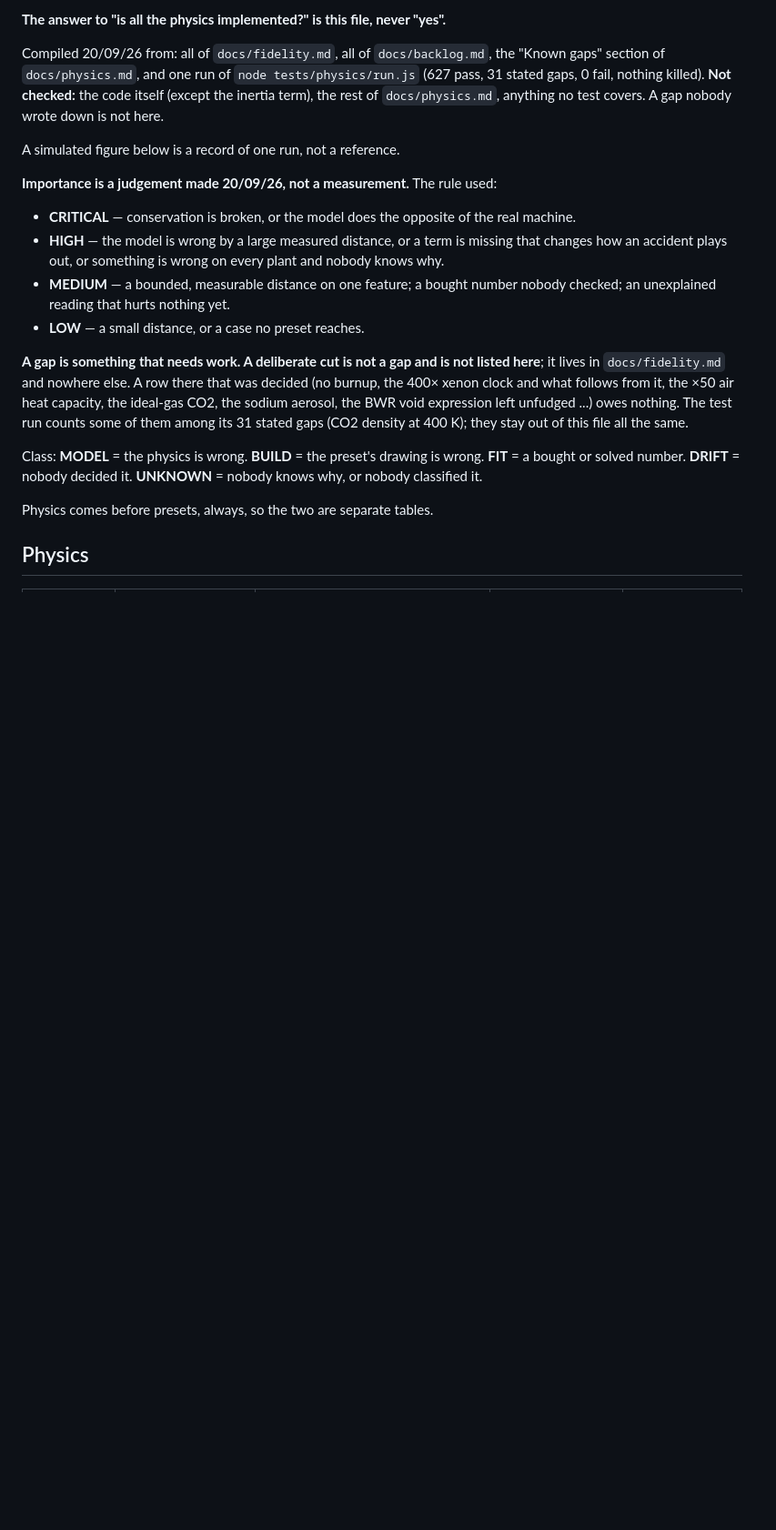
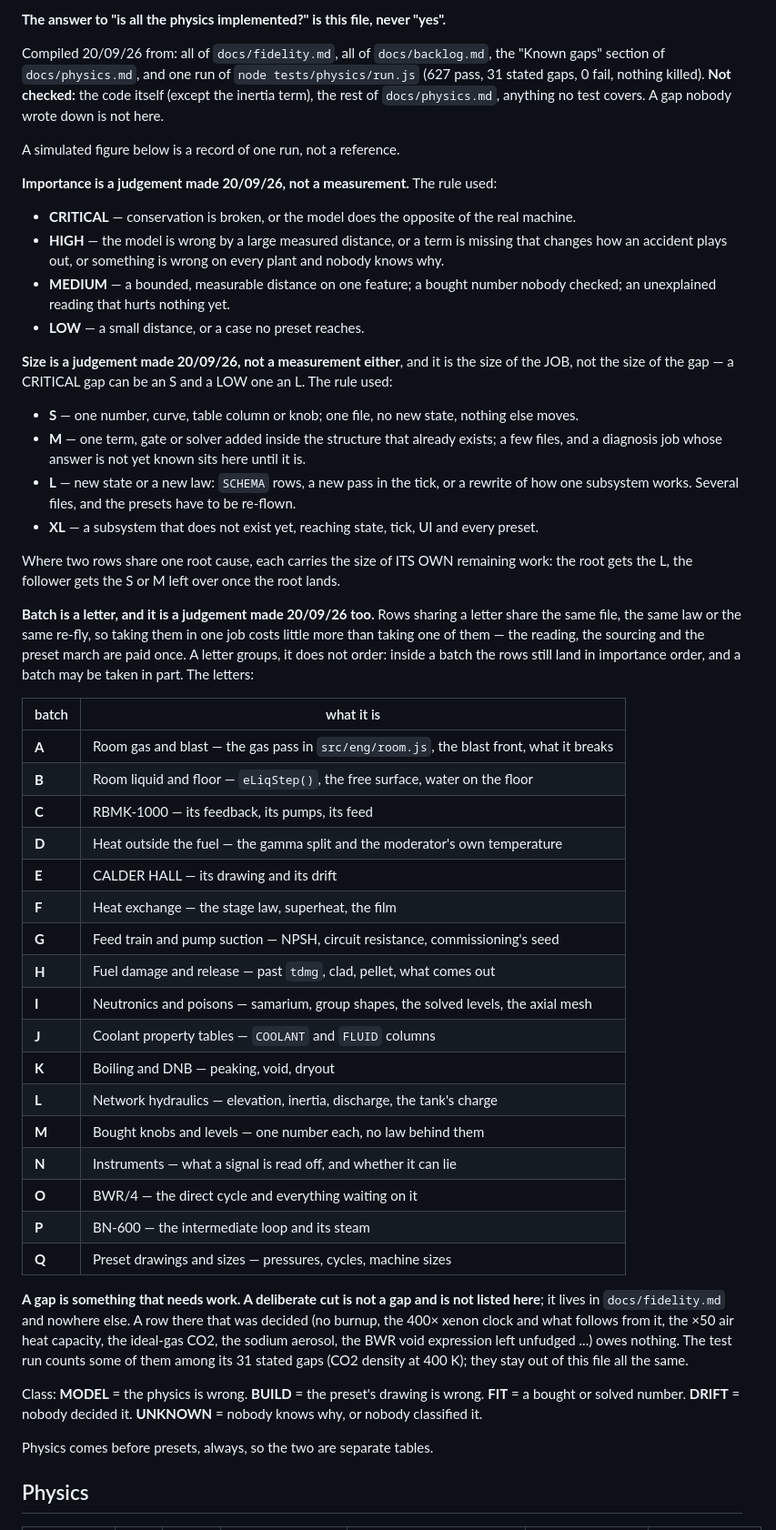
Before and after one commit to sebuju/reactor-crew, a Markdown page: docs/gap.md, the part around one of its changes. Shown at 91% size. Rendered like a GitHub page; blank space fills up the shorter version.

Commit message:
docs: size and batch the gaps, retire closed face overdraw

```diff
--- a/docs/gap.md
+++ b/docs/gap.md
@@ -22,6 +22,45 @@ A simulated figure below is a record of one run, not a reference.
   unexplained reading that hurts nothing yet.
 - **LOW** — a small distance, or a case no preset reaches.
 
+**Size is a judgement made 20/09/26, not a measurement either**, and it is the size of the JOB, not
+the size of the gap — a CRITICAL gap can be an S and a LOW one an L. The rule used:
+
+- **S** — one number, curve, table column or knob; one file, no new state, nothing else moves.
+- **M** — one term, gate or solver added inside the structure that already exists; a few files, and
+  a diagnosis job whose answer is not yet known sits here until it is.
+- **L** — new state or a new law: `SCHEMA` rows, a new pass in the tick, or a rewrite of how one
+  subsystem works. Several files, and the presets have to be re-flown.
+- **XL** — a subsystem that does not exist yet, reaching state, tick, UI and every preset.
+
+Where two rows share one root cause, each carries the size of ITS OWN remaining work: the root gets
+the L, the follower gets the S or M left over once the root lands.
+
+**Batch is a letter, and it is a judgement made 20/09/26 too.** Rows sharing a letter share the
+same file, the same law or the same re-fly, so taking them in one job costs little more than taking
+one of them — the reading, the sourcing and the preset march are paid once. A letter groups, it
+does not order: inside a batch the rows still land in importance order, and a batch may be taken in
+part. The letters:
+
+| batch | what it is |
+|---|---|
+| **A** | Room gas and blast — the gas pass in `src/eng/room.js`, the blast front, what it breaks |
+| **B** | Room liquid and floor — `eLiqStep()`, the free surface, water on the floor |
+| **C** | RBMK-1000 — its feedback, its pumps, its feed |
+| **D** | Heat outside the fuel — the gamma split and the moderator's own temperature |
+| **E** | CALDER HALL — its drawing and its drift |
+| **F** | Heat exchange — the stage law, superheat, the film |
+| **G** | Feed train and pump suction — NPSH, circuit resistance, commissioning's seed |
+| **H** | Fuel damage and release — past `tdmg`, clad, pellet, what comes out |
+| **I** | Neutronics and poisons — samarium, group shapes, the solved levels, the axial mesh |
+| **J** | Coolant property tables — `COOLANT` and `FLUID` columns |
+| **K** | Boiling and DNB — peaking, void, dryout |
+| **L** | Network hydraulics — elevation, inertia, discharge, the tank's charge |
+| **M** | Bought knobs and levels — one number each, no law behind them |
+| **N** | Instruments — what a signal is read off, and whether it can lie |
+| **O** | BWR/4 — the direct cycle and everything waiting on it |
+| **P** | BN-600 — the intermediate loop and its steam |
+| **Q** | Preset drawings and sizes — pressures, cycles, machine sizes |
+
 **A gap is something that needs work. A deliberate cut is not a gap and is not listed here**; it
 lives in `docs/fidelity.md` and nowhere else. A row there that was decided (no burnup, the 400× xenon
 clock and what follows from it, the ×50 air heat capacity, the ideal-gas CO2, the sodium aerosol,
```
Also changed, not shown: other parts of docs/gap.md (+78 -79 lines).
